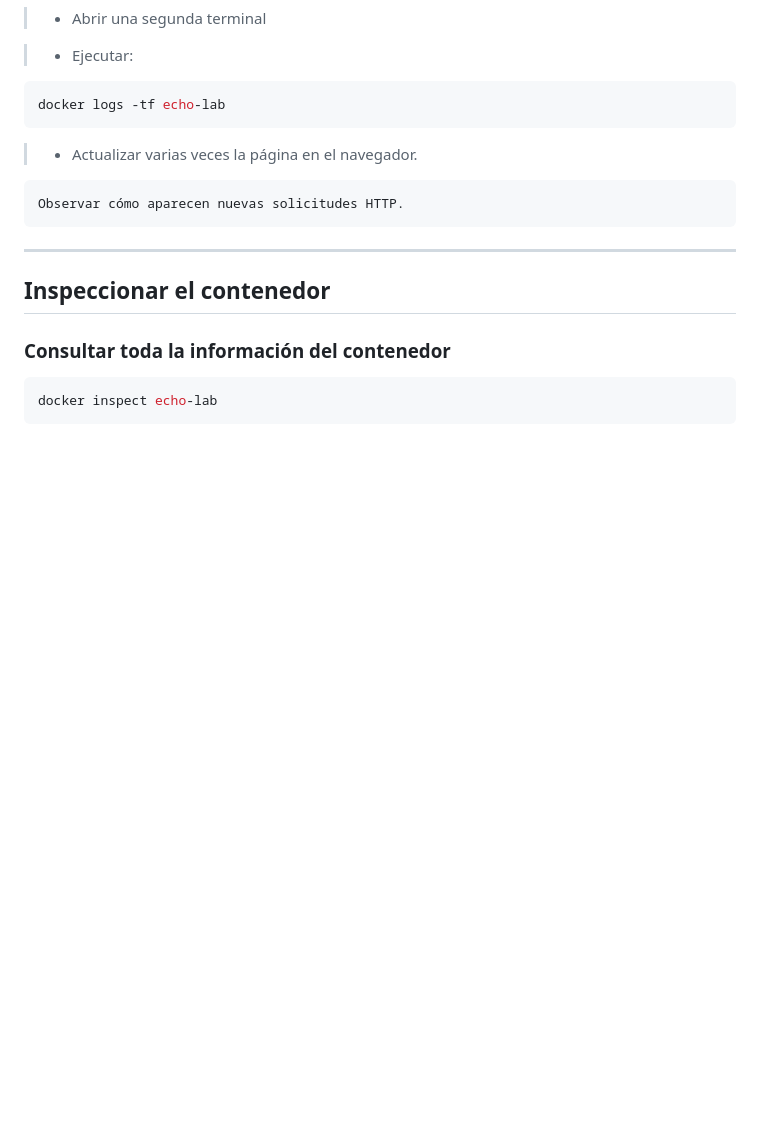
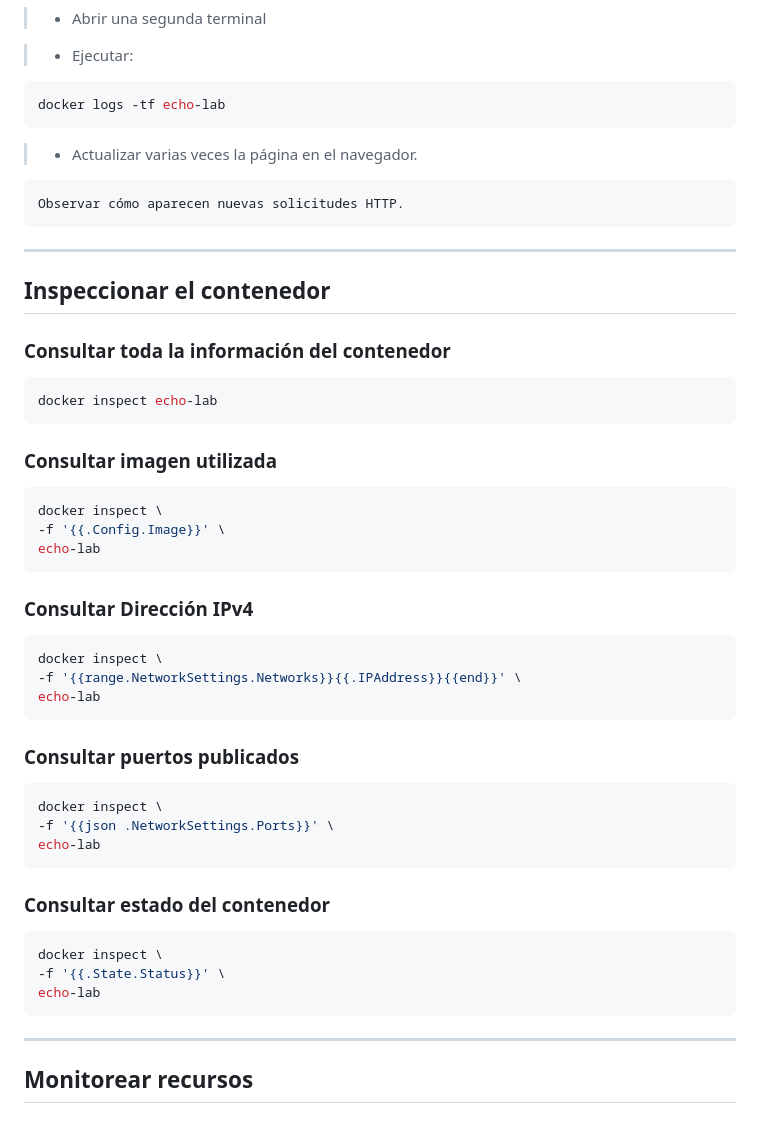
Before and after one commit to edinaranjo/docker-guide, a Markdown page: Fundamentos/Laboratorio_1.md, the part around the change. GitHub-like rendering; blank space fills up the shorter version.

````diff
--- a/Fundamentos/Laboratorio_1.md
+++ b/Fundamentos/Laboratorio_1.md
@@ -170,3 +170,36 @@ docker logs -tf echo-lab
 ```bash
 docker inspect echo-lab
 ```
+
+### Consultar imagen utilizada
+
+```bash
+docker inspect \
+-f '{{.Config.Image}}' \
+echo-lab
+```
+### Consultar Dirección IPv4
+
+```bash
+docker inspect \
+-f '{{range.NetworkSettings.Networks}}{{.IPAddress}}{{end}}' \
+echo-lab
+```
+### Consultar puertos publicados
+
+```bash
+docker inspect \
+-f '{{json .NetworkSettings.Ports}}' \
+echo-lab
+```
+### Consultar estado del contenedor
+
+```bash
+docker inspect \
+-f '{{.State.Status}}' \
+echo-lab
+```
+
+---
+
+## Monitorear recursos
````
